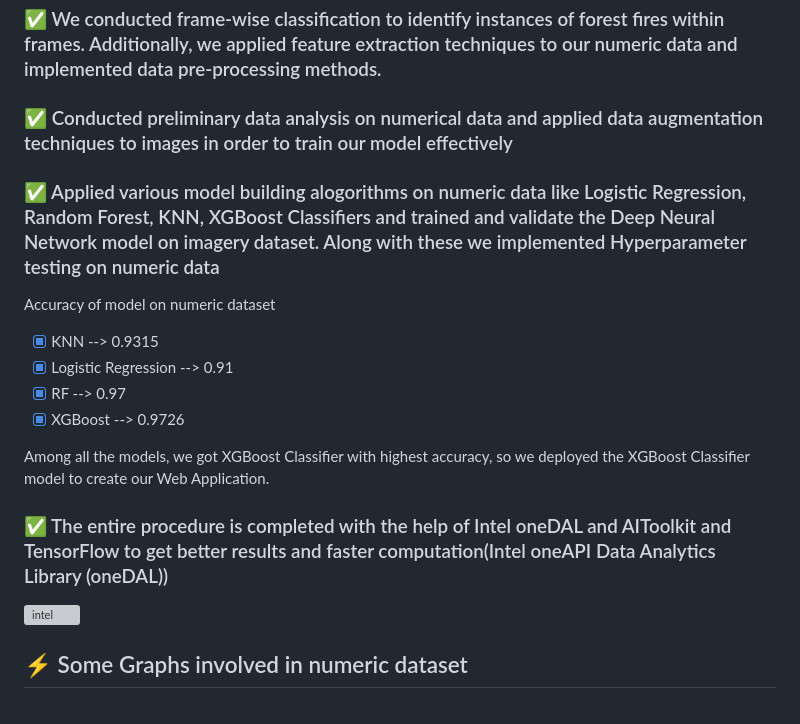
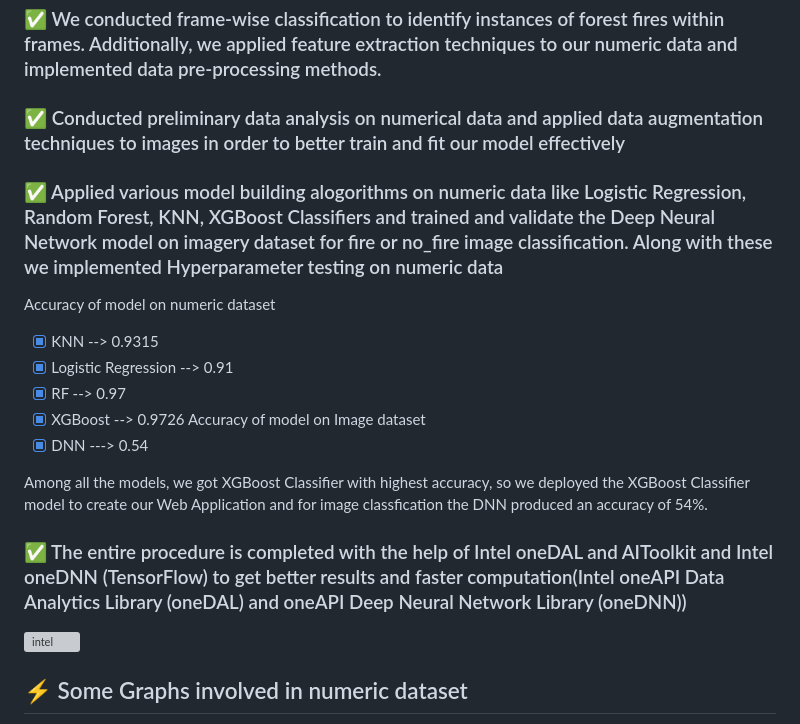
Before and after one commit to darpandeb/Wildfire-Detection-using-Deep-Neural-Networks-IntelONEAPI, a Markdown page: README.md, the part around one of its changes. Rendered like a GitHub page; grey boxes are pictures that could not be loaded.

```diff
--- a/README.md
+++ b/README.md
@@ -26,19 +26,21 @@ The idea we are proposing will definitely help in preventing wildfires from reac
 
 ### ✅ We conducted frame-wise classification to identify instances of forest fires within frames. Additionally, we applied feature extraction techniques to our numeric data and implemented data pre-processing methods.
 
-### ✅ Conducted preliminary data analysis on numerical data and applied data augmentation techniques to images in order to train our model effectively
+### ✅ Conducted preliminary data analysis on numerical data and applied data augmentation techniques to images in order to better train and fit our model effectively
 
-### ✅ Applied various model building alogorithms on numeric data like Logistic Regression, Random Forest, KNN, XGBoost Classifiers and trained and validate the Deep Neural Network model on imagery dataset. Along with these we implemented Hyperparameter testing on numeric data
+### ✅ Applied various model building alogorithms on numeric data like Logistic Regression, Random Forest, KNN, XGBoost Classifiers and trained and validate the Deep Neural Network model on imagery dataset for fire or no_fire image classification. Along with these we implemented Hyperparameter testing on numeric data
 
 Accuracy of model on numeric dataset
 - [x] KNN --> 0.9315
 - [x] Logistic Regression --> 0.91
 - [x] RF --> 0.97
 - [x] XGBoost --> 0.9726
+Accuracy of model on Image dataset
+- [x] DNN ---> 0.54
 
-Among all the models, we got XGBoost Classifier with highest accuracy, so we deployed the XGBoost Classifier model to create our Web Application.
+Among all the models, we got XGBoost Classifier with highest accuracy, so we deployed the XGBoost Classifier model to create our Web Application and for image classfication the DNN produced an accuracy of 54%.
 
-### ✅ The entire procedure is completed with the help of Intel oneDAL and AIToolkit and TensorFlow to get better results and faster computation(Intel oneAPI Data Analytics Library (oneDAL))
+### ✅ The entire procedure is completed with the help of Intel oneDAL and AIToolkit and Intel oneDNN (TensorFlow) to get better results and faster computation(Intel oneAPI Data Analytics Library (oneDAL) and oneAPI Deep Neural Network Library (oneDNN))
 ![intel](https://user-images.githubusercontent.com/72274851/218504609-585bcebe-5101-4477-bdd2-3a1ba13a64a8.png)
 
 
```
Also changed, not shown: other parts of README.md (+1 -1 lines).
